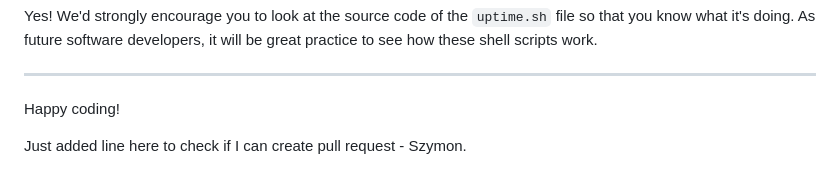
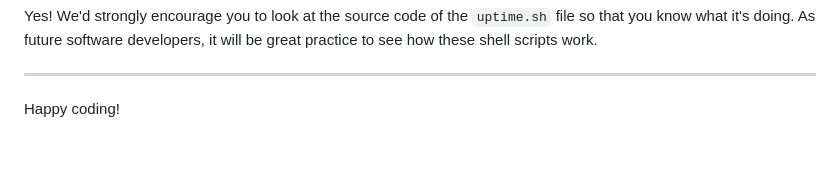
Before and after one commit to ObiOne84/Hack_team_1, a Markdown page: README.md, the part around the change. Rendered like a GitHub page; blank space fills up the shorter version.

Commit message:
Remove test line from the readme file

```diff
--- a/README.md
+++ b/README.md
@@ -154,5 +154,3 @@ Yes! We'd strongly encourage you to look at the source code of the `uptime.sh` f
 ---
 
 Happy coding!
-
-Just added line here to check if I can create pull request - Szymon.
```
